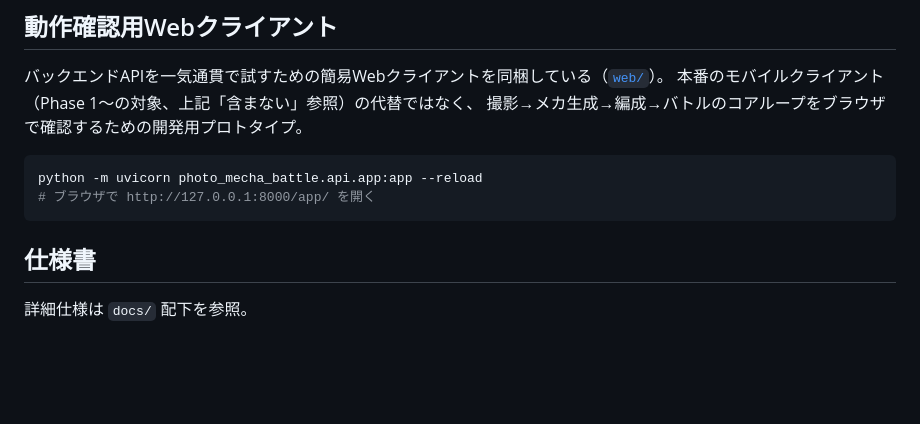
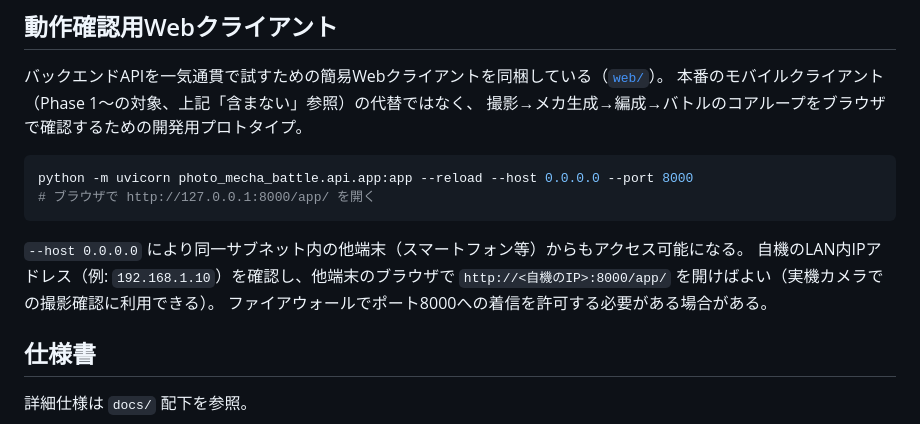
Before and after one commit to hawkymisc/photo-mecha-battle, a Markdown page: README.md, the part around the change. Rendered like a GitHub page; blank space fills up the shorter version.

Commit message:
docs: Webクライアントの起動コマンドを0.0.0.0バインドに変更
同一サブネット内の他端末(スマートフォン等)からアクセスして実機カメラでの
撮影確認ができるよう、起動例を --host 0.0.0.0 に変更しLANアクセス手順を追記。
web/app.js のAPI呼び出しは元々相対パスのためホスト非依存で追加変更は不要。

Co-authored-by: Cursor <cursoragent@cursor.com>

````diff
--- a/README.md
+++ b/README.md
@@ -107,9 +107,14 @@ Optional Workers（将来）
 撮影→メカ生成→編成→バトルのコアループをブラウザで確認するための開発用プロトタイプ。
 
 ```bash
-python -m uvicorn photo_mecha_battle.api.app:app --reload
+python -m uvicorn photo_mecha_battle.api.app:app --reload --host 0.0.0.0 --port 8000
 # ブラウザで http://127.0.0.1:8000/app/ を開く
 ```
+
+`--host 0.0.0.0` により同一サブネット内の他端末（スマートフォン等）からもアクセス可能になる。
+自機のLAN内IPアドレス（例: `192.168.1.10`）を確認し、他端末のブラウザで
+`http://<自機のIP>:8000/app/` を開けばよい（実機カメラでの撮影確認に利用できる）。
+ファイアウォールでポート8000への着信を許可する必要がある場合がある。
 
 ## 仕様書
 
````
